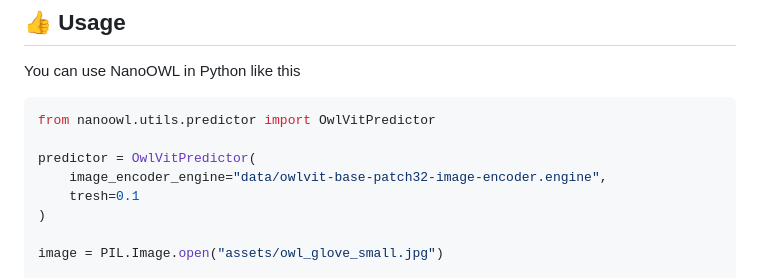
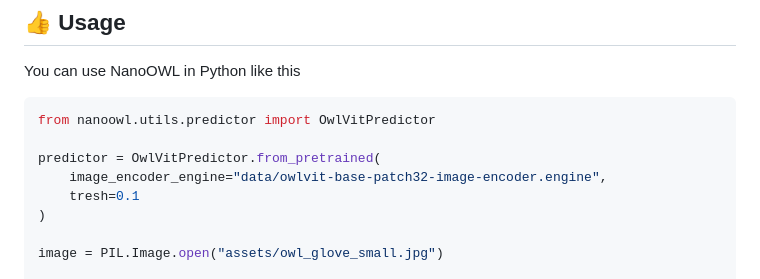
Before and after one commit to NVIDIA-AI-IOT/nanoowl, a Markdown page: README.md, the part around the change. GitHub-like rendering.

Commit message:
fix usage

````diff
--- a/README.md
+++ b/README.md
@@ -18,7 +18,7 @@ You can use NanoOWL in Python like this
 ```python3
 from nanoowl.utils.predictor import OwlVitPredictor
 
-predictor = OwlVitPredictor(
+predictor = OwlVitPredictor.from_pretrained(
     image_encoder_engine="data/owlvit-base-patch32-image-encoder.engine",
     tresh=0.1
 )
````
